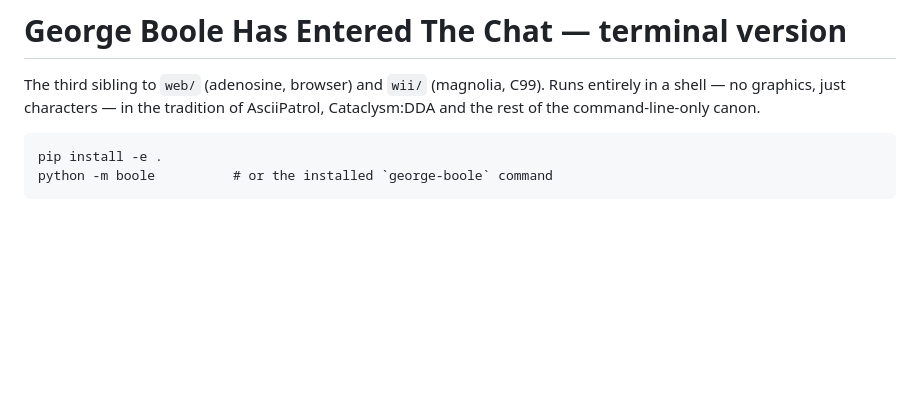
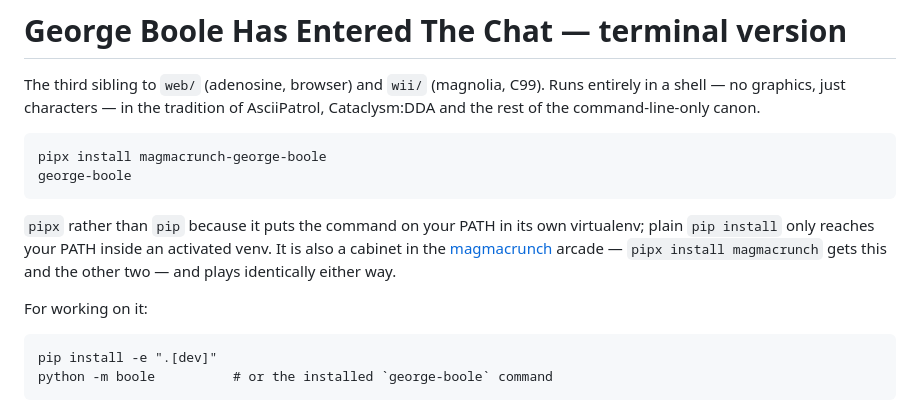
Before and after one commit to magmacrunch-media/george-boole, a Markdown page: tui/README.md, the part around the change. Drawn GitHub-style; blank space fills up the shorter version.

Commit message:
README: install it the way someone else would
The install line was `pip install -e .`, which is what you type when you are
working on it and not what you type when you want to play it. It is on PyPI
now, so it says so.

pipx rather than pip: pipx puts the command on your PATH in its own virtualenv,
where plain pip only reaches PATH inside an activated venv and otherwise
succeeds while appearing to have done nothing. The editable install is still
there, under a heading that says what it is for.

Also notes that this is a cabinet in the magmacrunch arcade and plays the same
either way, which is true and was not written down anywhere a player looks.

````diff
--- a/tui/README.md
+++ b/tui/README.md
@@ -5,7 +5,20 @@ Runs entirely in a shell — no graphics, just characters — in the tradition o
 AsciiPatrol, Cataclysm:DDA and the rest of the command-line-only canon.
 
 ```
-pip install -e .
+pipx install magmacrunch-george-boole
+george-boole
+```
+
+`pipx` rather than `pip` because it puts the command on your PATH in
+its own virtualenv; plain `pip install` only reaches your PATH inside an
+activated venv. It is also a cabinet in the
+[magmacrunch](https://pypi.org/project/magmacrunch/) arcade — `pipx install magmacrunch`
+gets this and the other two — and plays identically either way.
+
+For working on it:
+
+```
+pip install -e ".[dev]"
 python -m boole          # or the installed `george-boole` command
 ```
 
````
